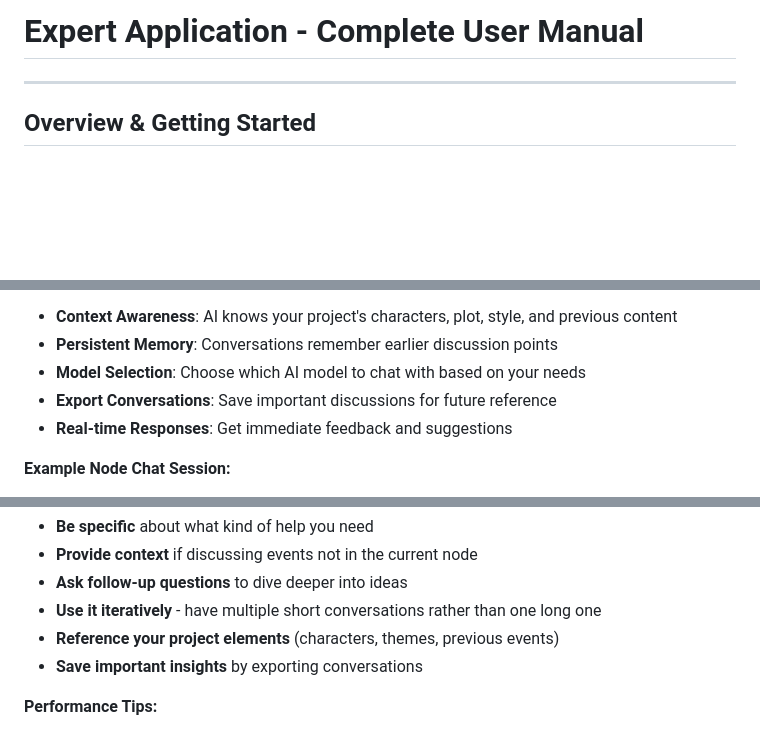
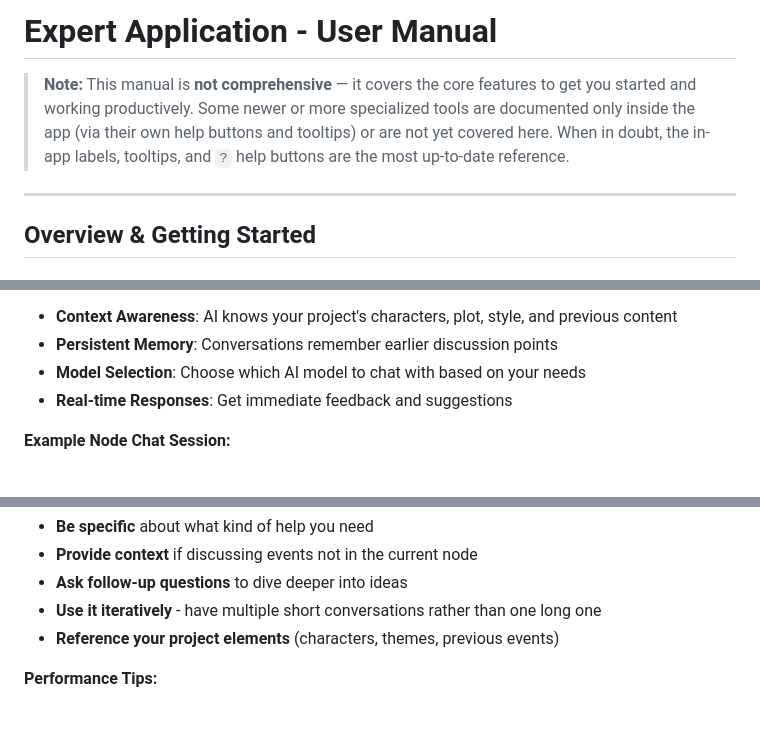
Before and after one commit to ArndRosemeier/Expert, a Markdown page: public/Expert-User-Manual.md, 3 parts joined by grey strips. Drawn GitHub-style; blank space fills up the shorter version.

```diff
--- a/public/Expert-User-Manual.md
+++ b/public/Expert-User-Manual.md
@@ -1,4 +1,6 @@
-# Expert Application - Complete User Manual
+# Expert Application - User Manual
+
+> **Note:** This manual is **not comprehensive** — it covers the core features to get you started and working productively. Some newer or more specialized tools are documented only inside the app (via their own help buttons and tooltips) or are not yet covered here. When in doubt, the in-app labels, tooltips, and `?` help buttons are the most up-to-date reference.
 
 ---
 
@@ -418,7 +420,6 @@ Automatic cleanup to prevent context overflow:
 - **Context Awareness**: AI knows your project's characters, plot, style, and previous content
 - **Persistent Memory**: Conversations remember earlier discussion points
 - **Model Selection**: Choose which AI model to chat with based on your needs
-- **Export Conversations**: Save important discussions for future reference
 - **Real-time Responses**: Get immediate feedback and suggestions
 
 **Example Node Chat Session:**
@@ -450,7 +451,6 @@ This fits your story's theme of moral choices and gives the hero agency in the d
 - **Ask follow-up questions** to dive deeper into ideas
 - **Use it iteratively** - have multiple short conversations rather than one long one
 - **Reference your project elements** (characters, themes, previous events)
-- **Save important insights** by exporting conversations
 
 **Performance Tips:**
 - **Limit scope depth** for faster responses (use 1-2 levels for most conversations)
```
Also changed, not shown: other parts of public/Expert-User-Manual.md (+39 -38 lines).
